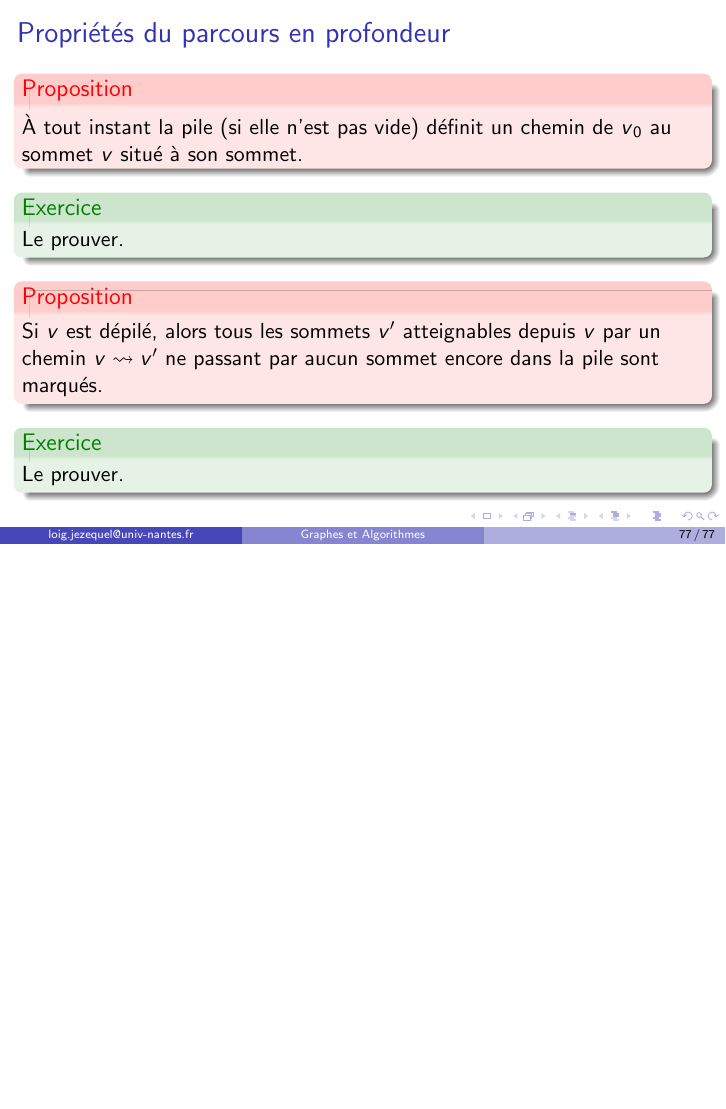
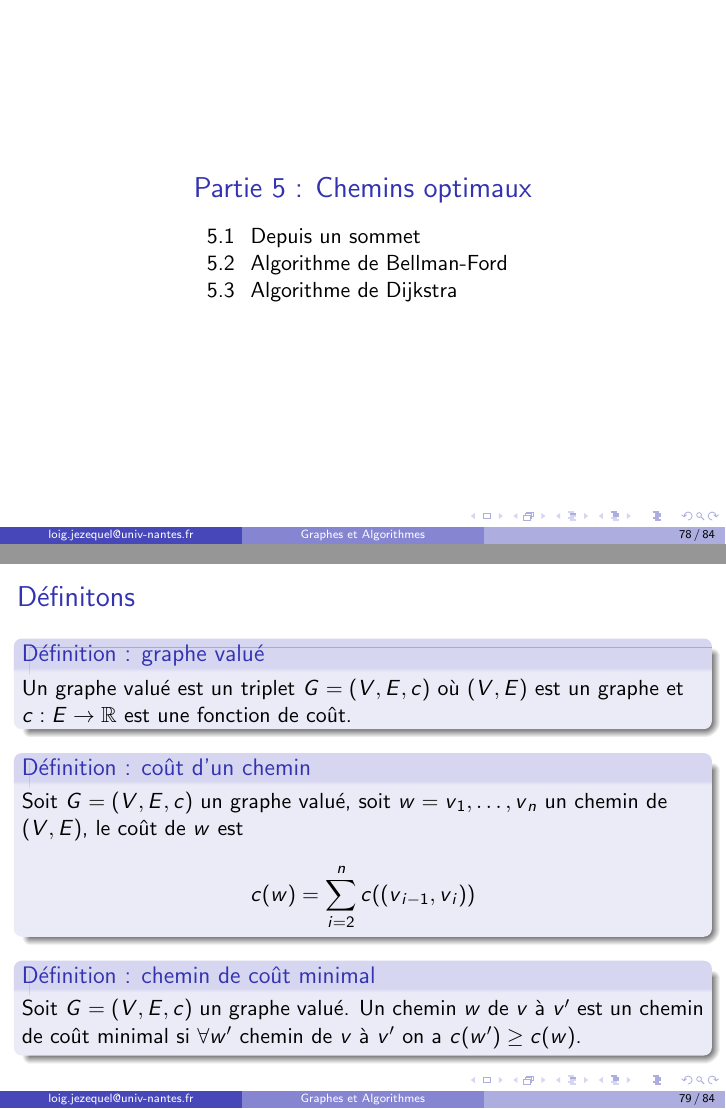
Before and after one commit to loig/graal, LaTeX slides (main.tex, which reads cheminsoptimaux.tex): page 120 of 120 before the commit and pages 121 and 122 of 127 after it, the two joined at a grey line, the shorter picture padded with empty space. Compiled offline with pdfLaTeX.

Commit message:
chemins optimaux

```diff
--- /dev/null
+++ b/cheminsoptimaux.tex
@@ -0,0 +1,33 @@
+\section{Chemins optimaux}
+
+\frame{
+    \frametitle{Définitons}
+
+    \definition[graphe valué]{%
+        Un graphe valué est un triplet $\grapheval{}$ où $(\sommets{}, \arcs{})$ est un graphe et $\cout{}: \arcs{}\rightarrow \mathbb{R}$ est une fonction de coût.
+    }
+
+    \definition[coût d'un chemin]{%
+        Soit $\grapheval{}$ un graphe valué, soit $\chemin{} = \sommet{}_1,\dots,\sommet{}_n$ un chemin de $(\sommets{}, \arcs{})$, le coût de $\chemin{}$ est
+        $$\cout{}(\chemin{}) = \sum_{i=2}^{n}\cout{}((\sommet{}_{i-1}, \sommet{}_i))$$
+    }
+
+    \definition[chemin de coût minimal]{%
+        Soit $\grapheval{}$ un graphe valué.
+        Un chemin $\chemin{}$ de $\sommet{}$ à $\sommetb{}$ est un chemin de coût minimal si $\forall \chemin{}'$ chemin de $\sommet{}$ à $\sommetb{}$ on a $\cout{}(\chemin{}') \geq \cout{}(\chemin{})$.
+    }
+}
+
+\frame{
+    \frametitle{Les problèmes qu'on se pose}
+
+    \definition[\pbvv{}]{%
+        Trouver un chemin de coût minimal de $\sommet{}$ à $\sommetb{}$.
+    }
+
+    \definition[\pbvetoile{}]{%
+        Pour tout $\sommetb{}$, trouver un chemin de coût minimal de $\sommet{}$ à $\sommetb{}$.
+    }
+
+    \definition[\pbetoileetoile{}]{%
+        Pour tout $\sommet{}$ et tout $\sommetb{}$, trouver un chemin de coût minimal de $\sommet{}$ à $\sommetb{}$.
@@ -0,0 +73,5 @@
+\subsection{Depuis un sommet}
+
+\subsection{Algorithme de Bellman-Ford}
+
+\subsection{Algorithme de Dijkstra}
--- a/main.tex
+++ b/main.tex
@@ -117,6 +117,11 @@
 \newcommand{\roy}[1]{\vartheta_{#1}}
 \newcommand{\route}{\rho}
 \newcommand{\distance}[2]{d(#1,#2)}
+\newcommand{\cout}{c}
+\newcommand{\grapheval}{\graphe{} = (\sommets{}, \arcs{}, \cout{})}
+\newcommand{\pbvv}{$\sommet{}-opt-\sommetb{}$}
+\newcommand{\pbvetoile}{$\sommet{}-opt-*$}
+\newcommand{\pbetoileetoile}{$*-opt-*$}
 
 % algos
 \newcommand{\In}[1]{\State {\bf input} #1}
```
Also changed, not shown: cheminsoptimaux.tex (39 more changed lines), main.tex (2 more changed lines).
